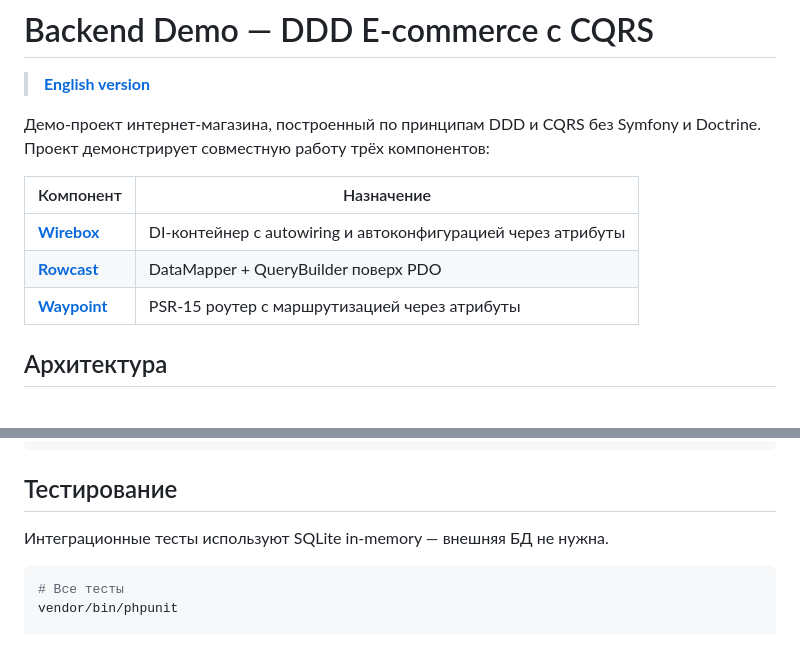
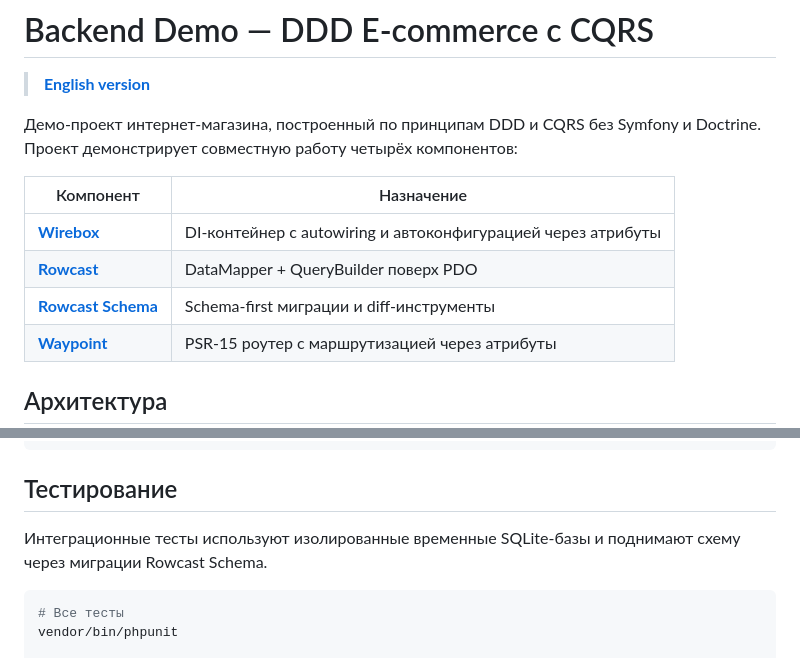
Before and after one commit to ascetic-soft/BackendDemo, a Markdown page: README.ru.md, 2 parts joined by grey strips. Rendered like a GitHub page; blank space fills up the shorter version.

````diff
--- a/README.ru.md
+++ b/README.ru.md
@@ -3,12 +3,13 @@
 > **[English version](README.md)**
 
 Демо-проект интернет-магазина, построенный по принципам DDD и CQRS без Symfony и Doctrine.
-Проект демонстрирует совместную работу трёх компонентов:
+Проект демонстрирует совместную работу четырёх компонентов:
 
 | Компонент | Назначение |
 |-----------|------------|
 | [**Wirebox**](https://github.com/ascetic-soft/wirebox) | DI-контейнер с autowiring и автоконфигурацией через атрибуты |
 | [**Rowcast**](https://github.com/ascetic-soft/rowcast) | DataMapper + QueryBuilder поверх PDO |
+| [**Rowcast Schema**](https://github.com/ascetic-soft/RowcastSchema) | Schema-first миграции и diff-инструменты |
 | [**Waypoint**](https://github.com/ascetic-soft/waypoint) | PSR-15 роутер с маршрутизацией через атрибуты |
 
 ## Архитектура
@@ -103,7 +125,7 @@ POST   /orders/{id}/cancel — отменить заказ
 
 ## Тестирование
 
-Интеграционные тесты используют SQLite in-memory — внешняя БД не нужна.
+Интеграционные тесты используют изолированные временные SQLite-базы и поднимают схему через миграции Rowcast Schema.
 
 ```bash
 # Все тесты
````
Also changed, not shown: other parts of README.ru.md (+25 -4 lines), README.md (+28 -6 lines).
